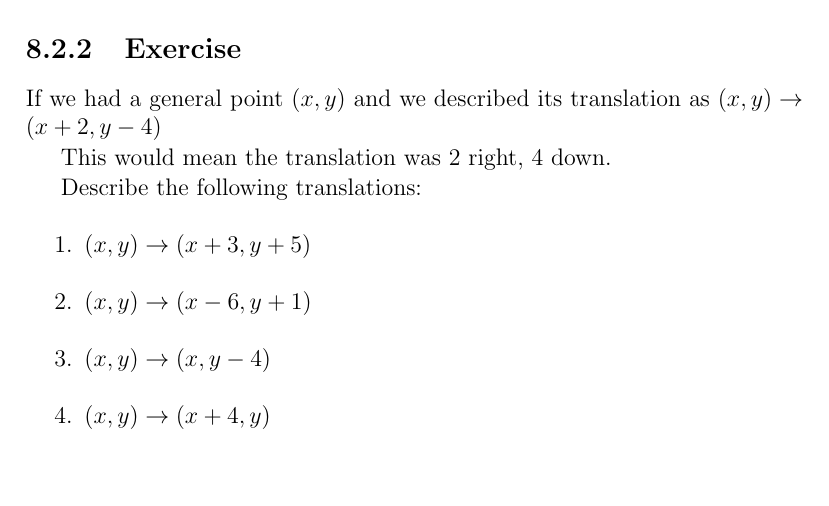
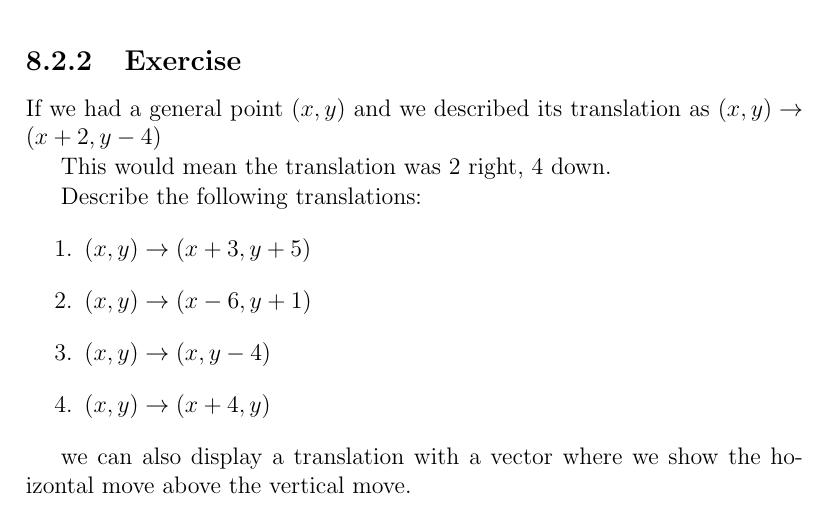
Before and after one commit to ictwinfield/Y9-Book, a LaTeX book (Y9Book.tex, which reads Transformations.tex): part of page 103 of 107, cut so that both start at the same text. Compiled offline with pdfLaTeX.

Commit message:
Added a line about vectors

```diff
--- a/Transformations.tex
+++ b/Transformations.tex
@@ -117,6 +117,8 @@ Describe each of the translations below.  The first one is done for you:
 		\item $(x,y) \rightarrow (x,y-4)$
 		\item $(x,y) \rightarrow (x+4,y)$
 	\end{enumerate}
+
+	we can also display a translation with a vector where we show the hoizontal move above the vertical move.
 \section{Reflections}
 \section{Rotations}
 \section{Combinations}
```
